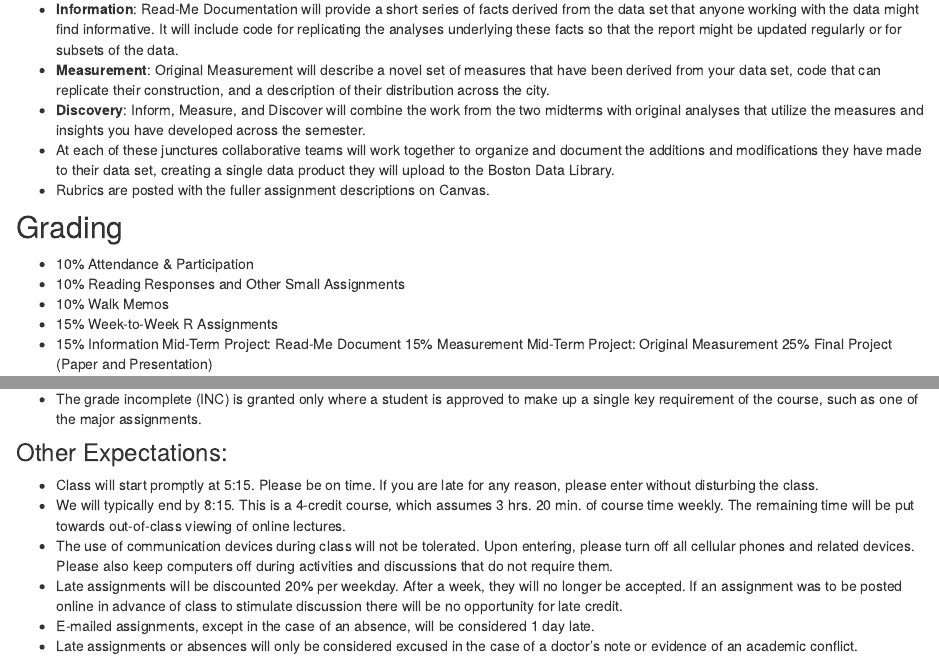
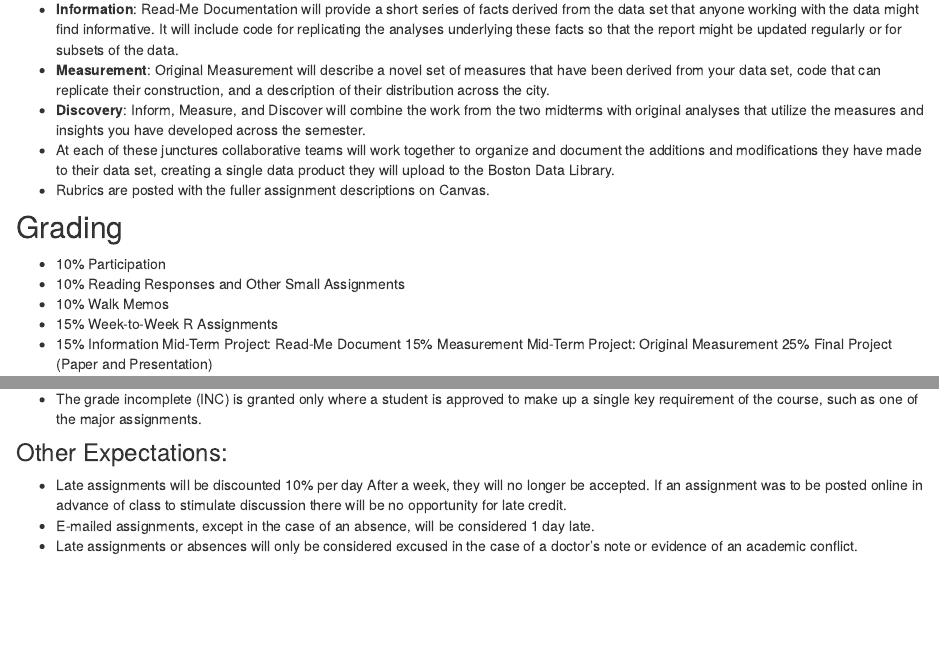
Before and after one commit to JosiahParry/uitk, an R Markdown document (course-site/syllabus.Rmd): the page in a window 1100 px wide, from 3150 px down, and a second part further down, joined at a grey line. Rendered offline with R 4.5, knitr and Pandoc, with nearby package versions; drawn as R Markdown's standard HTML page in place of the format the file asks for.

Commit message:
modifying site slightly

```diff
--- a/course-site/syllabus.Rmd
+++ b/course-site/syllabus.Rmd
@@ -123,7 +123,7 @@ data set that anyone working with the data might find informative. It will inclu
 
 ## Grading
 
-- 10% Attendance & Participation
+- 10% Participation
 - 10% Reading Responses and Other Small Assignments
 - 10% Walk Memos
 - 15% Week-to-Week R Assignments
@@ -141,10 +141,7 @@ data set that anyone working with the data might find informative. It will inclu
 
 ### Other Expectations:
 
-- Class will start promptly at 5:15. Please be on time. If you are late for any reason, please enter without disturbing the class.
-- We will typically end by 8:15. This is a 4-credit course, which assumes 3 hrs. 20 min. of course time weekly. The remaining time will be put towards out-of-class viewing of online lectures.
-- The use of communication devices during class will not be tolerated. Upon entering, please turn off all cellular phones and related devices. Please also keep computers off during activities and discussions that do not require them.
-- Late assignments will be discounted 20% per weekday. After a week, they will no longer be accepted. If an assignment was to be posted online in advance of class to stimulate discussion there will be no opportunity for late credit.
+- Late assignments will be discounted 10% per day After a week, they will no longer be accepted. If an assignment was to be posted online in advance of class to stimulate discussion there will be no opportunity for late credit.
 - E-mailed assignments, except in the case of an absence, will be considered 1 day late.
 - Late assignments or absences will only be considered excused in the case of a doctor’s note
 or evidence of an academic conflict.
```
Also changed, not shown: course-site/midterm-2.Rmd (+1 -1 lines), 3 other files.
